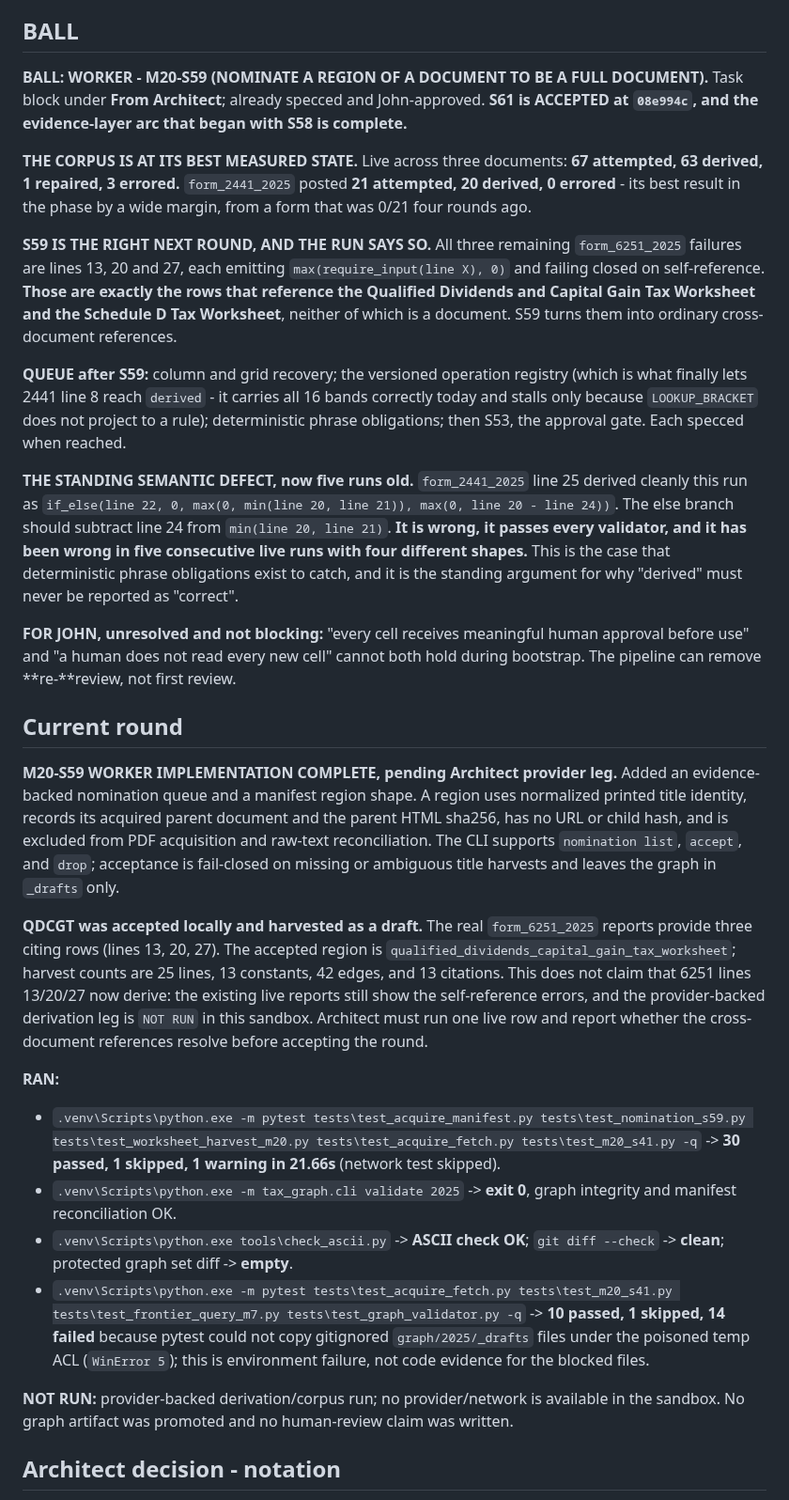
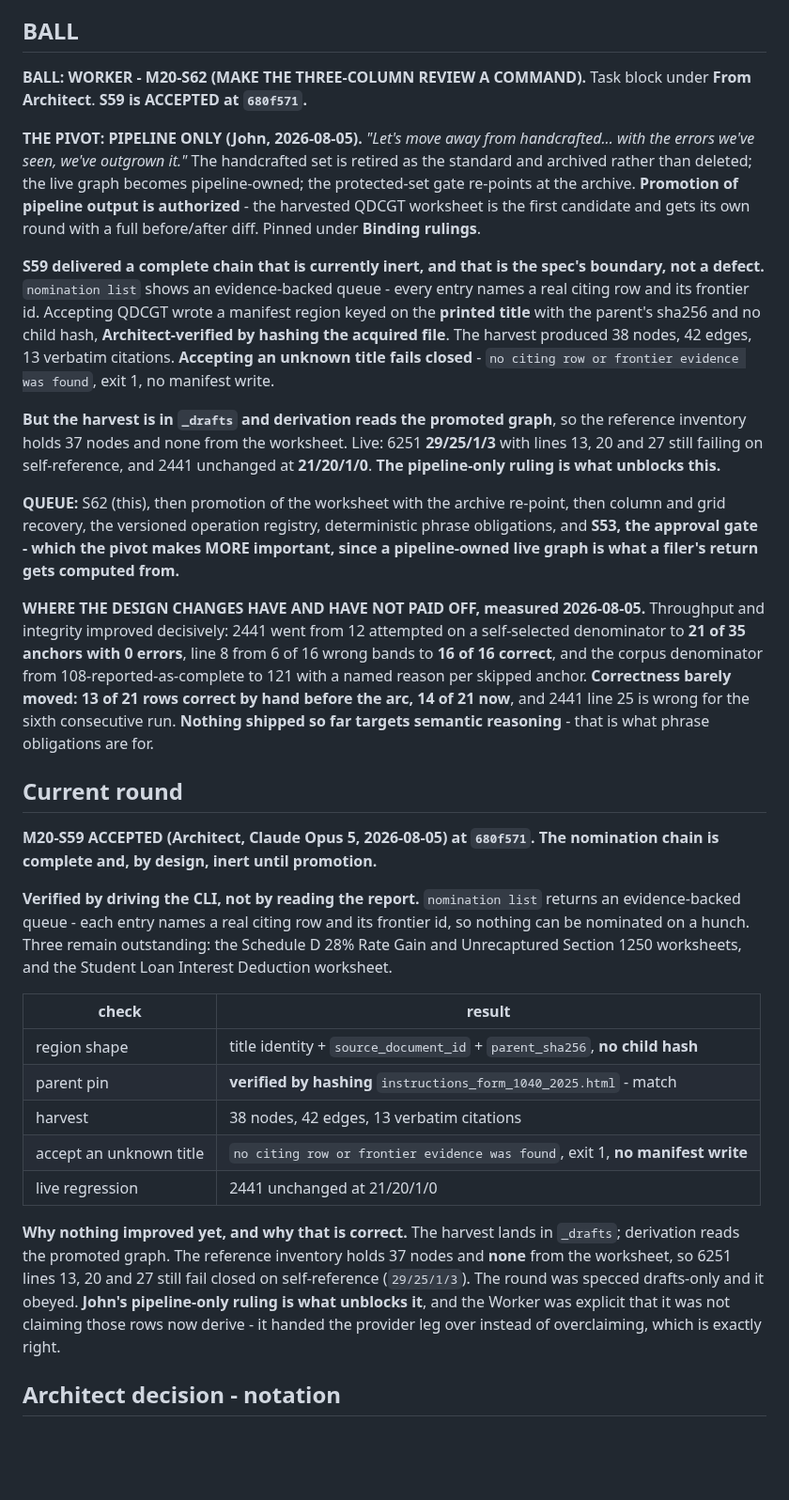
Before and after one commit to JohnKruse/tax_graph, a Markdown page: plans/AGENT_HANDOFF.md, the part around one of its changes. Shown at 94% size. GitHub-like rendering; blank space fills up the shorter version.

```diff
--- a/plans/AGENT_HANDOFF.md
+++ b/plans/AGENT_HANDOFF.md
@@ -17,61 +17,64 @@ place; do NOT spawn new per-topic note files. Standing rules: `../AGENTS.md`. Ma
 
 ## BALL
 
-**BALL: WORKER - M20-S59 (NOMINATE A REGION OF A DOCUMENT TO BE A FULL DOCUMENT).** Task block
-under **From Architect**; already specced and John-approved. **S61 is ACCEPTED at `08e994c`, and
-the evidence-layer arc that began with S58 is complete.**
+**BALL: WORKER - M20-S62 (MAKE THE THREE-COLUMN REVIEW A COMMAND).** Task block under
+**From Architect**. **S59 is ACCEPTED at `680f571`.**
 
-**THE CORPUS IS AT ITS BEST MEASURED STATE.** Live across three documents: **67 attempted, 63
-derived, 1 repaired, 3 errored.** `form_2441_2025` posted **21 attempted, 20 derived, 0 errored** -
-its best result in the phase by a wide margin, from a form that was 0/21 four rounds ago.
+**THE PIVOT: PIPELINE ONLY (John, 2026-08-05).** *"Let's move away from handcrafted... with the
+errors we've seen, we've outgrown it."* The handcrafted set is retired as the standard and archived
+rather than deleted; the live graph becomes pipeline-owned; the protected-set gate re-points at the
+archive. **Promotion of pipeline output is authorized** - the harvested QDCGT worksheet is the first
+candidate and gets its own round with a full before/after diff. Pinned under **Binding rulings**.
 
-**S59 IS THE RIGHT NEXT ROUND, AND THE RUN SAYS SO.** All three remaining `form_6251_2025` failures
-are lines 13, 20 and 27, each emitting `max(require_input(line X), 0)` and failing closed on
-self-reference. **Those are exactly the rows that reference the Qualified Dividends and Capital Gain
-Tax Worksheet and the Schedule D Tax Worksheet**, neither of which is a document. S59 turns them
-into ordinary cross-document references.
+**S59 delivered a complete chain that is currently inert, and that is the spec's boundary, not a
+defect.** `nomination list` shows an evidence-backed queue - every entry names a real citing row and
+its frontier id. Accepting QDCGT wrote a manifest region keyed on the **printed title** with the
+parent's sha256 and no child hash, **Architect-verified by hashing the acquired file**. The harvest
+produced 38 nodes, 42 edges, 13 verbatim citations. **Accepting an unknown title fails closed** -
+`no citing row or frontier evidence was found`, exit 1, no manifest write.
 
-**QUEUE after S59:** column and grid recovery; the versioned operation registry (which is what
-finally lets 2441 line 8 reach `derived` - it carries all 16 bands correctly today and stalls only
-because `LOOKUP_BRACKET` does not project to a rule); deterministic phrase obligations; then S53,
-the approval gate. Each specced when reached.
+**But the harvest is in `_drafts` and derivation reads the promoted graph**, so the reference
+inventory holds 37 nodes and none from the worksheet. Live: 6251 **29/25/1/3** with lines 13, 20 and
+27 still failing on self-reference, and 2441 unchanged at **21/20/1/0**. **The pipeline-only ruling
+is what unblocks this.**
 
-**THE STANDING SEMANTIC DEFECT, now five runs old.** `form_2441_2025` line 25 derived cleanly this
-run as `if_else(line 22, 0, max(0, min(line 20, line 21)), max(0, line 20 - line 24))`. The else
-branch should subtract line 24 from `min(line 20, line 21)`. **It is wrong, it passes every
-validator, and it has been wrong in five consecutive live runs with four different shapes.** This is
-the case that deterministic phrase obligations exist to catch, and it is the standing argument for
-why "derived" must never be reported as "correct".
+**QUEUE:** S62 (this), then promotion of the worksheet with the archive re-point, then column and
+grid recovery, the versioned operation registry, deterministic phrase obligations, and **S53, the
+approval gate - which the pivot makes MORE important, since a pipeline-owned live graph is what a
+filer's return gets computed from.**
 
-**FOR JOHN, unresolved and not blocking:** "every cell receives meaningful human approval before
-use" and "a human does not read every new cell" cannot both hold during bootstrap. The pipeline can
-remove **re-**review, not first review.
+**WHERE THE DESIGN CHANGES HAVE AND HAVE NOT PAID OFF, measured 2026-08-05.** Throughput and
+integrity improved decisively: 2441 went from 12 attempted on a self-selected denominator to **21 of
+35 anchors with 0 errors**, line 8 from 6 of 16 wrong bands to **16 of 16 correct**, and the corpus
+denominator from 108-reported-as-complete to 121 with a named reason per skipped anchor.
+**Correctness barely moved: 13 of 21 rows correct by hand before the arc, 14 of 21 now**, and 2441
+line 25 is wrong for the sixth consecutive run. **Nothing shipped so far targets semantic
+reasoning** - that is what phrase obligations are for.
 
 ## Current round
 
-**M20-S59 WORKER IMPLEMENTATION COMPLETE, pending Architect provider leg.** Added an evidence-backed
-nomination queue and a manifest region shape. A region uses normalized printed title identity,
-records its acquired parent document and the parent HTML sha256, has no URL or child hash, and is
-excluded from PDF acquisition and raw-text reconciliation. The CLI supports `nomination list`,
-`accept`, and `drop`; acceptance is fail-closed on missing or ambiguous title harvests and leaves
-the graph in `_drafts` only.
+**M20-S59 ACCEPTED (Architect, Claude Opus 5, 2026-08-05) at `680f571`. The nomination chain is
+complete and, by design, inert until promotion.**
 
-**QDCGT was accepted locally and harvested as a draft.** The real `form_6251_2025` reports provide
-three citing rows (lines 13, 20, 27). The accepted region is
-`qualified_dividends_capital_gain_tax_worksheet`; harvest counts are 25 lines, 13 constants, 42
-edges, and 13 citations. This does not claim that 6251 lines 13/20/27 now derive: the existing
-live reports still show the self-reference errors, and the provider-backed derivation leg is
-`NOT RUN` in this sandbox. Architect must run one live row and report whether the cross-document
-references resolve before accepting the round.
+**Verified by driving the CLI, not by reading the report.** `nomination list` returns an
+evidence-backed queue - each entry names a real citing row and its frontier id, so nothing can be
+nominated on a hunch. Three remain outstanding: the Schedule D 28% Rate Gain and Unrecaptured
+Section 1250 worksheets, and the Student Loan Interest Deduction worksheet.
 
-**RAN:**
-- `.venv\Scripts\python.exe -m pytest tests\test_acquire_manifest.py tests\test_nomination_s59.py tests\test_worksheet_harvest_m20.py tests\test_acquire_fetch.py tests\test_m20_s41.py -q` -> **30 passed, 1 skipped, 1 warning in 21.66s** (network test skipped).
-- `.venv\Scripts\python.exe -m tax_graph.cli validate 2025` -> **exit 0**, graph integrity and manifest reconciliation OK.
-- `.venv\Scripts\python.exe tools\check_ascii.py` -> **ASCII check OK**; `git diff --check` -> **clean**; protected graph set diff -> **empty**.
-- `.venv\Scripts\python.exe -m pytest tests\test_acquire_fetch.py tests\test_m20_s41.py tests\test_frontier_query_m7.py tests\test_graph_validator.py -q` -> **10 passed, 1 skipped, 14 failed** because pytest could not copy gitignored `graph/2025/_drafts` files under the poisoned temp ACL (`WinError 5`); this is environment failure, not code evidence for the blocked files.
+| check | result |
+| --- | --- |
+| region shape | title identity + `source_document_id` + `parent_sha256`, **no child hash** |
+| parent pin | **verified by hashing** `instructions_form_1040_2025.html` - match |
+| harvest | 38 nodes, 42 edges, 13 verbatim citations |
+| accept an unknown title | `no citing row or frontier evidence was found`, exit 1, **no manifest write** |
+| live regression | 2441 unchanged at 21/20/1/0 |
 
-**NOT RUN:** provider-backed derivation/corpus run; no provider/network is available in the
-sandbox. No graph artifact was promoted and no human-review claim was written.
+**Why nothing improved yet, and why that is correct.** The harvest lands in `_drafts`; derivation
+reads the promoted graph. The reference inventory holds 37 nodes and **none** from the worksheet, so
+6251 lines 13, 20 and 27 still fail closed on self-reference (`29/25/1/3`). The round was specced
+drafts-only and it obeyed. **John's pipeline-only ruling is what unblocks it**, and the Worker was
+explicit that it was not claiming those rows now derive - it handed the provider leg over instead of
+overclaiming, which is exactly right.
 
 ## Architect decision - notation
 
```
Also changed, not shown: other parts of plans/AGENT_HANDOFF.md (+69 -53 lines).
